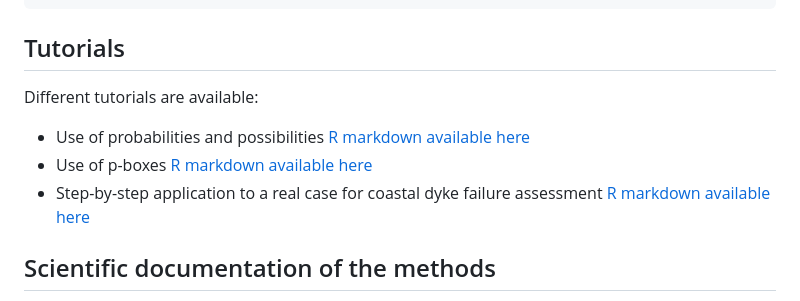
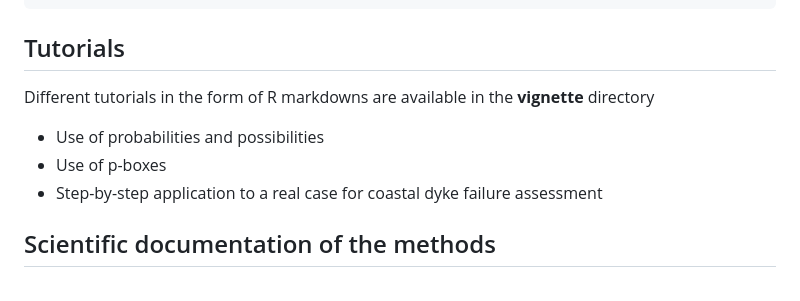
Before and after one commit to anrhouses/hyriskR, a Markdown page: README.md, the part around the change. GitHub-like rendering.

```diff
--- a/README.md
+++ b/README.md
@@ -20,10 +20,10 @@ devtools::install_github("anrhouses/hyriskR")
 
 ## Tutorials
 
-Different tutorials are available:
-* Use of probabilities and possibilities [R markdown available here](vignettes/possibility.Rmd)
-* Use of p-boxes [R markdown available here](vignettes/pbox.Rmd)
-* Step-by-step application to a real case for coastal dyke failure assessment [R markdown available here](vignettes/hyrisk_demo.Rmd)
+Different tutorials in the form of R markdowns are available in the **vignette** directory
+* Use of probabilities and possibilities
+* Use of p-boxes
+* Step-by-step application to a real case for coastal dyke failure assessment
 
 ## Scientific documentation of the methods
 
```
